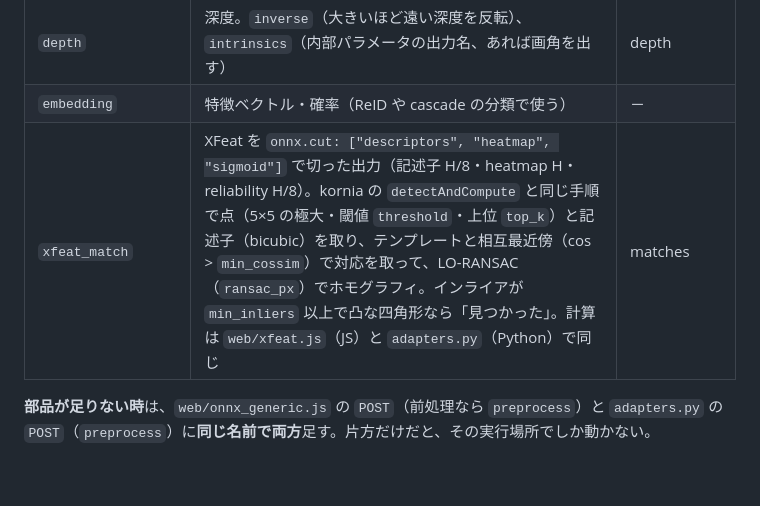
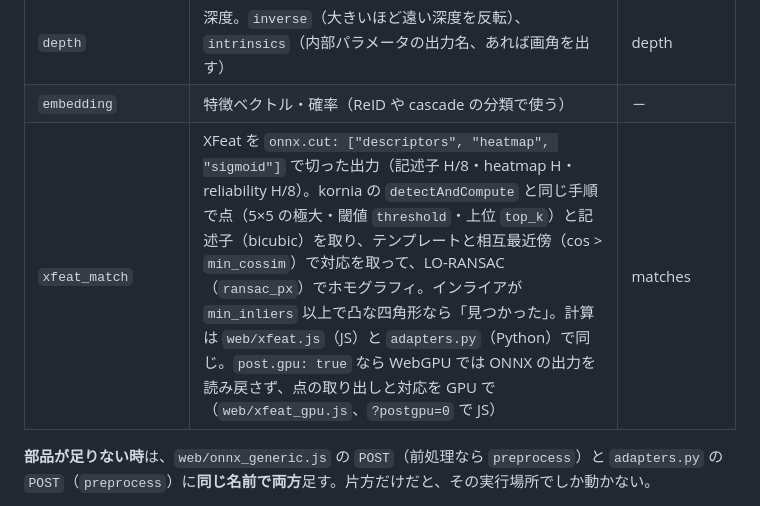
Before and after one commit to YoshiRi/cv-playground, a Markdown page: docs/ADDING_MODELS.md, the part around the change. GitHub-like rendering; blank space fills up the shorter version.

```diff
--- a/docs/ADDING_MODELS.md
+++ b/docs/ADDING_MODELS.md
@@ -75,7 +75,7 @@ web/models.json ──┬── ブラウザ: web/worker.js の ADAPTERS[adapter
 | `segmap` | セマンティック・セグメンテーションの logits (1, クラス数, h, w)。画素ごとに最大のクラスで塗る。`labels` にクラス名の並び、`output` に出力名 | segmap（凡例つき） |
 | `depth` | 深度。`inverse`（大きいほど遠い深度を反転）、`intrinsics`（内部パラメータの出力名、あれば画角を出す） | depth |
 | `embedding` | 特徴ベクトル・確率（ReID や cascade の分類で使う） | － |
-| `xfeat_match` | XFeat を `onnx.cut: ["descriptors", "heatmap", "sigmoid"]` で切った出力（記述子 H/8・heatmap H・reliability H/8）。kornia の `detectAndCompute` と同じ手順で点（5×5 の極大・閾値 `threshold`・上位 `top_k`）と記述子（bicubic）を取り、テンプレートと相互最近傍（cos > `min_cossim`）で対応を取って、LO-RANSAC（`ransac_px`）でホモグラフィ。インライアが `min_inliers` 以上で凸な四角形なら「見つかった」。計算は `web/xfeat.js`（JS）と `adapters.py`（Python）で同じ | matches |
+| `xfeat_match` | XFeat を `onnx.cut: ["descriptors", "heatmap", "sigmoid"]` で切った出力（記述子 H/8・heatmap H・reliability H/8）。kornia の `detectAndCompute` と同じ手順で点（5×5 の極大・閾値 `threshold`・上位 `top_k`）と記述子（bicubic）を取り、テンプレートと相互最近傍（cos > `min_cossim`）で対応を取って、LO-RANSAC（`ransac_px`）でホモグラフィ。インライアが `min_inliers` 以上で凸な四角形なら「見つかった」。計算は `web/xfeat.js`（JS）と `adapters.py`（Python）で同じ。`post.gpu: true` なら WebGPU では ONNX の出力を読み戻さず、点の取り出しと対応を GPU で（`web/xfeat_gpu.js`、`?postgpu=0` で JS） | matches |
 
 **部品が足りない時**は、`web/onnx_generic.js` の `POST`（前処理なら `preprocess`）と `adapters.py` の `POST`（`preprocess`）に**同じ名前で両方**足す。片方だけだと、その実行場所でしか動かない。
 
```
Also changed, not shown: docs/NOTES.md (+2 -0 lines), docs/TODO.md (+1 -1 lines).
